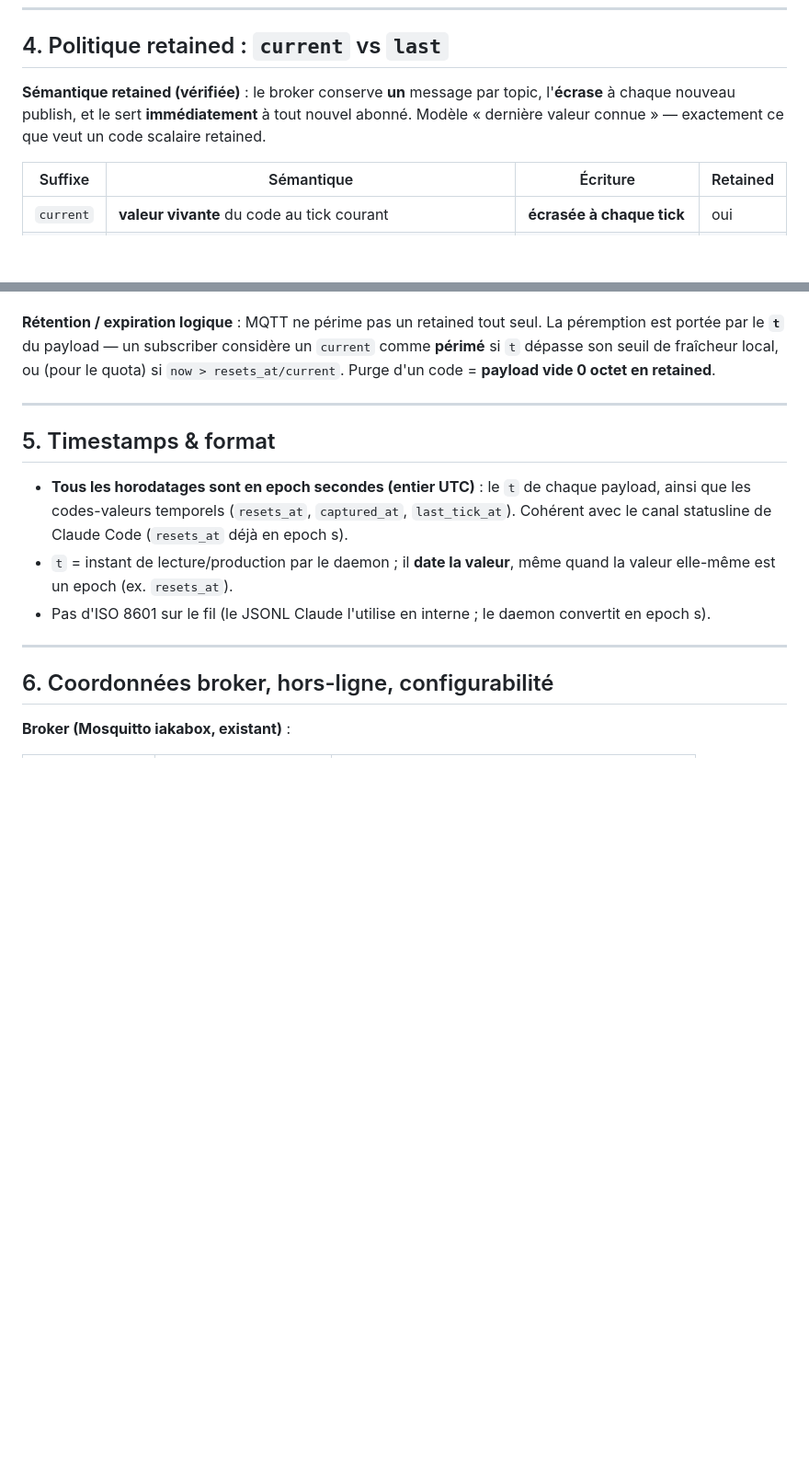
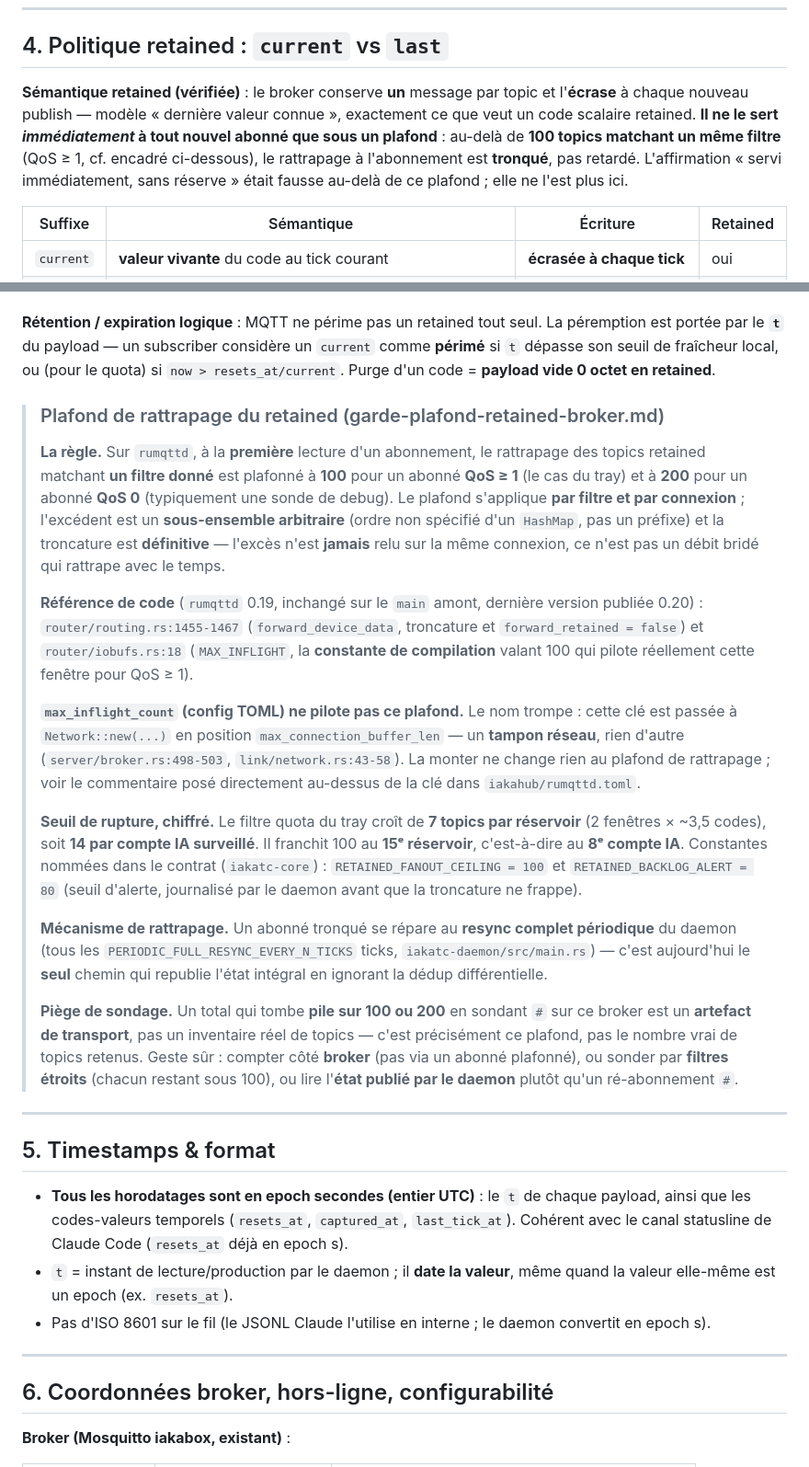
Before and after one commit to iakasju/iakaTokenCounter, a Markdown page: specs/contrat-mqtt-conso.md, 2 parts joined by grey strips. Shown at 92% size. GitHub-like rendering; blank space fills up the shorter version.

Commit message:
docs(contrat-mqtt): corrige la servabilite immediate du retained + plafond de rattrapage
§4 : la phrase "servi immediatement a tout nouvel abonne" etait fausse
au-dela de 100 topics par filtre sur rumqttd — corrigee, sans reserve
implicite. Ajoute l'encadre "Plafond de rattrapage du retained" (regle
100 QoS>=1 / 200 QoS0 par filtre, references de code, max_inflight_count ne
pilote pas ce plafond, seuil de rupture 15 reservoirs/8 comptes, mecanisme de
rattrapage via le resync periodique) et le piege de sondage (un total pile
sur 100/200 en sondant `#` est un artefact de transport, pas un inventaire).

Co-Authored-By: Claude Sonnet 5 <noreply@anthropic.com>

```diff
--- a/specs/contrat-mqtt-conso.md
+++ b/specs/contrat-mqtt-conso.md
@@ -202,9 +202,12 @@ Sur l'**axe ia** (`ia/agents/{provider}/{agent}/…`), ce sont les mêmes tokens
 
 ## 4. Politique retained : `current` vs `last`
 
-**Sémantique retained (vérifiée)** : le broker conserve **un** message par topic, l'**écrase** à
-chaque nouveau publish, et le sert **immédiatement** à tout nouvel abonné. Modèle « dernière valeur
-connue » — exactement ce que veut un code scalaire retained.
+**Sémantique retained (vérifiée)** : le broker conserve **un** message par topic et l'**écrase** à
+chaque nouveau publish — modèle « dernière valeur connue », exactement ce que veut un code scalaire
+retained. **Il ne le sert *immédiatement* à tout nouvel abonné que sous un plafond** : au-delà de
+**100 topics matchant un même filtre** (QoS ≥ 1, cf. encadré ci-dessous), le rattrapage à
+l'abonnement est **tronqué**, pas retardé. L'affirmation « servi immédiatement, sans réserve » était
+fausse au-delà de ce plafond ; elle ne l'est plus ici.
 
 | Suffixe | Sémantique | Écriture | Retained |
 |---|---|---|---|
@@ -229,6 +232,43 @@ connue » — exactement ce que veut un code scalaire retained.
 portée par le **`t`** du payload — un subscriber considère un `current` comme **périmé** si `t`
 dépasse son seuil de fraîcheur local, ou (pour le quota) si `now > resets_at/current`. Purge d'un code
 = **payload vide 0 octet en retained**.
+
+> ### Plafond de rattrapage du retained (garde-plafond-retained-broker.md)
+>
+> **La règle.** Sur `rumqttd`, à la **première** lecture d'un abonnement, le rattrapage des topics
+> retained matchant **un filtre donné** est plafonné à **100** pour un abonné **QoS ≥ 1** (le cas du
+> tray) et à **200** pour un abonné **QoS 0** (typiquement une sonde de debug). Le plafond
+> s'applique **par filtre et par connexion** ; l'excédent est un **sous-ensemble arbitraire**
+> (ordre non spécifié d'un `HashMap`, pas un préfixe) et la troncature est **définitive** — l'excès
+> n'est **jamais** relu sur la même connexion, ce n'est pas un débit bridé qui rattrape avec le
+> temps.
+>
+> **Référence de code** (`rumqttd` 0.19, inchangé sur le `main` amont, dernière version publiée
+> 0.20) : `router/routing.rs:1455-1467` (`forward_device_data`, troncature et
+> `forward_retained = false`) et `router/iobufs.rs:18` (`MAX_INFLIGHT`, la **constante de
+> compilation** valant 100 qui pilote réellement cette fenêtre pour QoS ≥ 1).
+>
+> **`max_inflight_count` (config TOML) ne pilote pas ce plafond.** Le nom trompe : cette clé est
+> passée à `Network::new(...)` en position `max_connection_buffer_len` — un **tampon réseau**, rien
+> d'autre (`server/broker.rs:498-503`, `link/network.rs:43-58`). La monter ne change rien au
+> plafond de rattrapage ; voir le commentaire posé directement au-dessus de la clé dans
+> `iakahub/rumqttd.toml`.
+>
+> **Seuil de rupture, chiffré.** Le filtre quota du tray croît de **7 topics par réservoir** (2
+> fenêtres × ~3,5 codes), soit **14 par compte IA surveillé**. Il franchit 100 au **15ᵉ réservoir**,
+> c'est-à-dire au **8ᵉ compte IA**. Constantes nommées dans le contrat (`iakatc-core`) :
+> `RETAINED_FANOUT_CEILING = 100` et `RETAINED_BACKLOG_ALERT = 80` (seuil d'alerte, journalisé par
+> le daemon avant que la troncature ne frappe).
+>
+> **Mécanisme de rattrapage.** Un abonné tronqué se répare au **resync complet périodique** du
+> daemon (tous les `PERIODIC_FULL_RESYNC_EVERY_N_TICKS` ticks, `iakatc-daemon/src/main.rs`) — c'est
+> aujourd'hui le **seul** chemin qui republie l'état intégral en ignorant la dédup différentielle.
+>
+> **Piège de sondage.** Un total qui tombe **pile sur 100 ou 200** en sondant `#` sur ce broker est
+> un **artefact de transport**, pas un inventaire réel de topics — c'est précisément ce plafond, pas
+> le nombre vrai de topics retenus. Geste sûr : compter côté **broker** (pas via un abonné plafonné),
+> ou sonder par **filtres étroits** (chacun restant sous 100), ou lire l'**état publié par le
+> daemon** plutôt qu'un ré-abonnement `#`.
 
 ---
 
```
